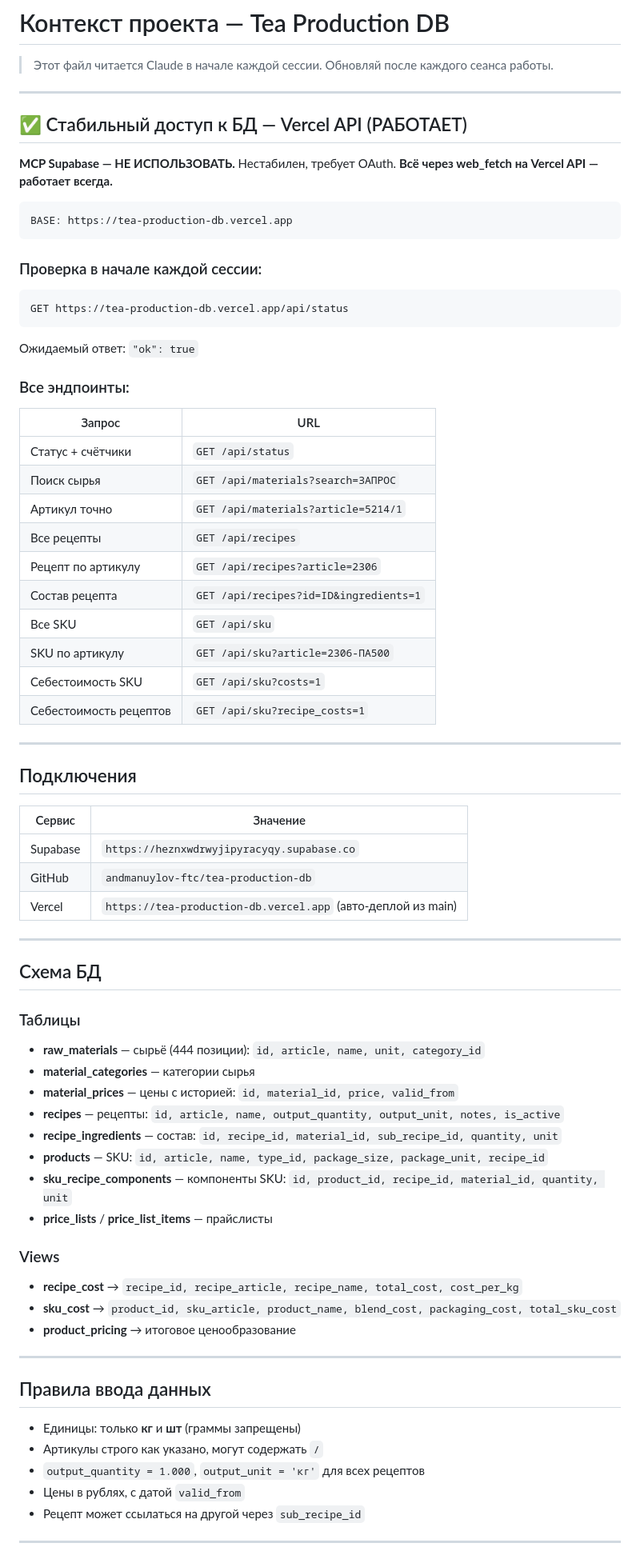
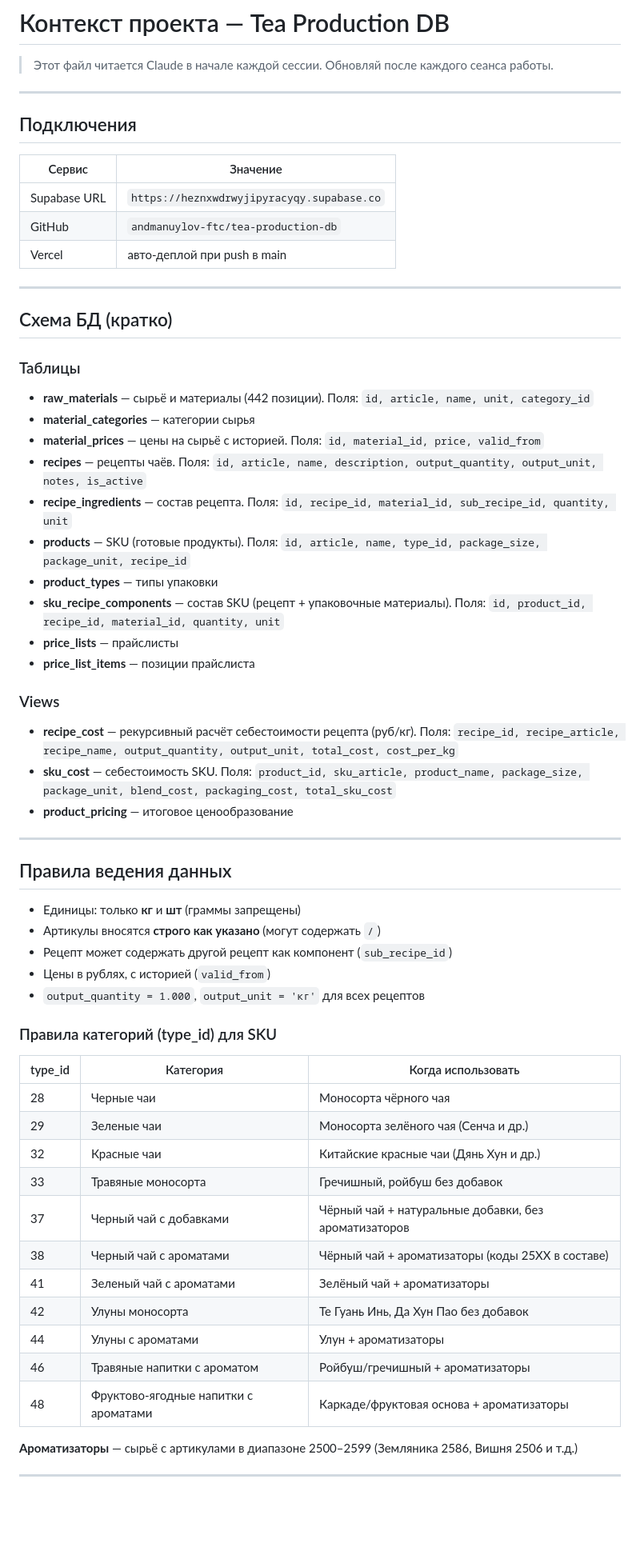
Before and after one commit to andmanuylov-ftc/tea-production-db, a Markdown page: docs/CONTEXT.md, the part around one of its changes. Shown at 80% size. Rendered like a GitHub page; blank space fills up the shorter version.

Commit message:
revert: restore CONTEXT.md to 18.03.2026 (before Vercel API)

````diff
--- a/docs/CONTEXT.md
+++ b/docs/CONTEXT.md
@@ -1,37 +1,5 @@
 # Контекст проекта — Tea Production DB
 > Этот файл читается Claude в начале каждой сессии. Обновляй после каждого сеанса работы.
-
----
-
-## ✅ Стабильный доступ к БД — Vercel API (РАБОТАЕТ)
-
-**MCP Supabase — НЕ ИСПОЛЬЗОВАТЬ.** Нестабилен, требует OAuth.
-**Всё через web_fetch на Vercel API — работает всегда.**
-
-```
-BASE: https://tea-production-db.vercel.app
-```
-
-### Проверка в начале каждой сессии:
-```
-GET https://tea-production-db.vercel.app/api/status
-```
-Ожидаемый ответ: `"ok": true`
-
-### Все эндпоинты:
-
-| Запрос | URL |
-|---|---|
-| Статус + счётчики | `GET /api/status` |
-| Поиск сырья | `GET /api/materials?search=ЗАПРОС` |
-| Артикул точно | `GET /api/materials?article=5214/1` |
-| Все рецепты | `GET /api/recipes` |
-| Рецепт по артикулу | `GET /api/recipes?article=2306` |
-| Состав рецепта | `GET /api/recipes?id=ID&ingredients=1` |
-| Все SKU | `GET /api/sku` |
-| SKU по артикулу | `GET /api/sku?article=2306-ПА500` |
-| Себестоимость SKU | `GET /api/sku?costs=1` |
-| Себестоимость рецептов | `GET /api/sku?recipe_costs=1` |
 
 ---
 
@@ -39,38 +7,58 @@ GET https://tea-production-db.vercel.app/api/status
 
 | Сервис | Значение |
 |---|---|
-| Supabase | `https://heznxwdrwyjipyracyqy.supabase.co` |
+| Supabase URL | `https://heznxwdrwyjipyracyqy.supabase.co` |
 | GitHub | `andmanuylov-ftc/tea-production-db` |
-| Vercel | `https://tea-production-db.vercel.app` (авто-деплой из main) |
+| Vercel | авто-деплой при push в main |
 
 ---
 
-## Схема БД
+## Схема БД (кратко)
 
 ### Таблицы
-- **raw_materials** — сырьё (444 позиции): `id, article, name, unit, category_id`
+- **raw_materials** — сырьё и материалы (442 позиции). Поля: `id, article, name, unit, category_id`
 - **material_categories** — категории сырья
-- **material_prices** — цены с историей: `id, material_id, price, valid_from`
-- **recipes** — рецепты: `id, article, name, output_quantity, output_unit, notes, is_active`
-- **recipe_ingredients** — состав: `id, recipe_id, material_id, sub_recipe_id, quantity, unit`
-- **products** — SKU: `id, article, name, type_id, package_size, package_unit, recipe_id`
-- **sku_recipe_components** — компоненты SKU: `id, product_id, recipe_id, material_id, quantity, unit`
-- **price_lists** / **price_list_items** — прайслисты
+- **material_prices** — цены на сырьё с историей. Поля: `id, material_id, price, valid_from`
+- **recipes** — рецепты чаёв. Поля: `id, article, name, description, output_quantity, output_unit, notes, is_active`
+- **recipe_ingredients** — состав рецепта. Поля: `id, recipe_id, material_id, sub_recipe_id, quantity, unit`
+- **products** — SKU (готовые продукты). Поля: `id, article, name, type_id, package_size, package_unit, recipe_id`
+- **product_types** — типы упаковки
+- **sku_recipe_components** — состав SKU (рецепт + упаковочные материалы). Поля: `id, product_id, recipe_id, material_id, quantity, unit`
+- **price_lists** — прайслисты
+- **price_list_items** — позиции прайслиста
 
 ### Views
-- **recipe_cost** → `recipe_id, recipe_article, recipe_name, total_cost, cost_per_kg`
-- **sku_cost** → `product_id, sku_article, product_name, blend_cost, packaging_cost, total_sku_cost`
-- **product_pricing** → итоговое ценообразование
+- **recipe_cost** — рекурсивный расчёт себестоимости рецепта (руб/кг). Поля: `recipe_id, recipe_article, recipe_name, output_quantity, output_unit, total_cost, cost_per_kg`
+- **sku_cost** — себестоимость SKU. Поля: `product_id, sku_article, product_name, package_size, package_unit, blend_cost, packaging_cost, total_sku_cost`
+- **product_pricing** — итоговое ценообразование
 
 ---
 
-## Правила ввода данных
+## Правила ведения данных
 
 - Единицы: только **кг** и **шт** (граммы запрещены)
-- Артикулы строго как указано, могут содержать `/`
+- Артикулы вносятся **строго как указано** (могут содержать `/`)
+- Рецепт может содержать другой рецепт как компонент (`sub_recipe_id`)
+- Цены в рублях, с историей (`valid_from`)
 - `output_quantity = 1.000`, `output_unit = 'кг'` для всех рецептов
-- Цены в рублях, с датой `valid_from`
-- Рецепт может ссылаться на другой через `sub_recipe_id`
+
+### Правила категорий (type_id) для SKU
+
+| type_id | Категория | Когда использовать |
+|---|---|---|
+| 28 | Черные чаи | Моносорта чёрного чая |
+| 29 | Зеленые чаи | Моносорта зелёного чая (Сенча и др.) |
+| 32 | Красные чаи | Китайские красные чаи (Дянь Хун и др.) |
+| 33 | Травяные моносорта | Гречишный, ройбуш без добавок |
+| 37 | Черный чай с добавками | Чёрный чай + натуральные добавки, без ароматизаторов |
+| 38 | Черный чай с ароматами | Чёрный чай + ароматизаторы (коды 25XX в составе) |
+| 41 | Зеленый чай с ароматами | Зелёный чай + ароматизаторы |
+| 42 | Улуны моносорта | Те Гуань Инь, Да Хун Пао без добавок |
+| 44 | Улуны с ароматами | Улун + ароматизаторы |
+| 46 | Травяные напитки с ароматом | Ройбуш/гречишный + ароматизаторы |
+| 48 | Фруктово-ягодные напитки с ароматами | Каркаде/фруктовая основа + ароматизаторы |
+
+**Ароматизаторы** — сырьё с артикулами в диапазоне 2500–2599 (Земляника 2586, Вишня 2506 и т.д.)
 
 ---
 
````
Also changed, not shown: other parts of docs/CONTEXT.md (+75 -55 lines).
